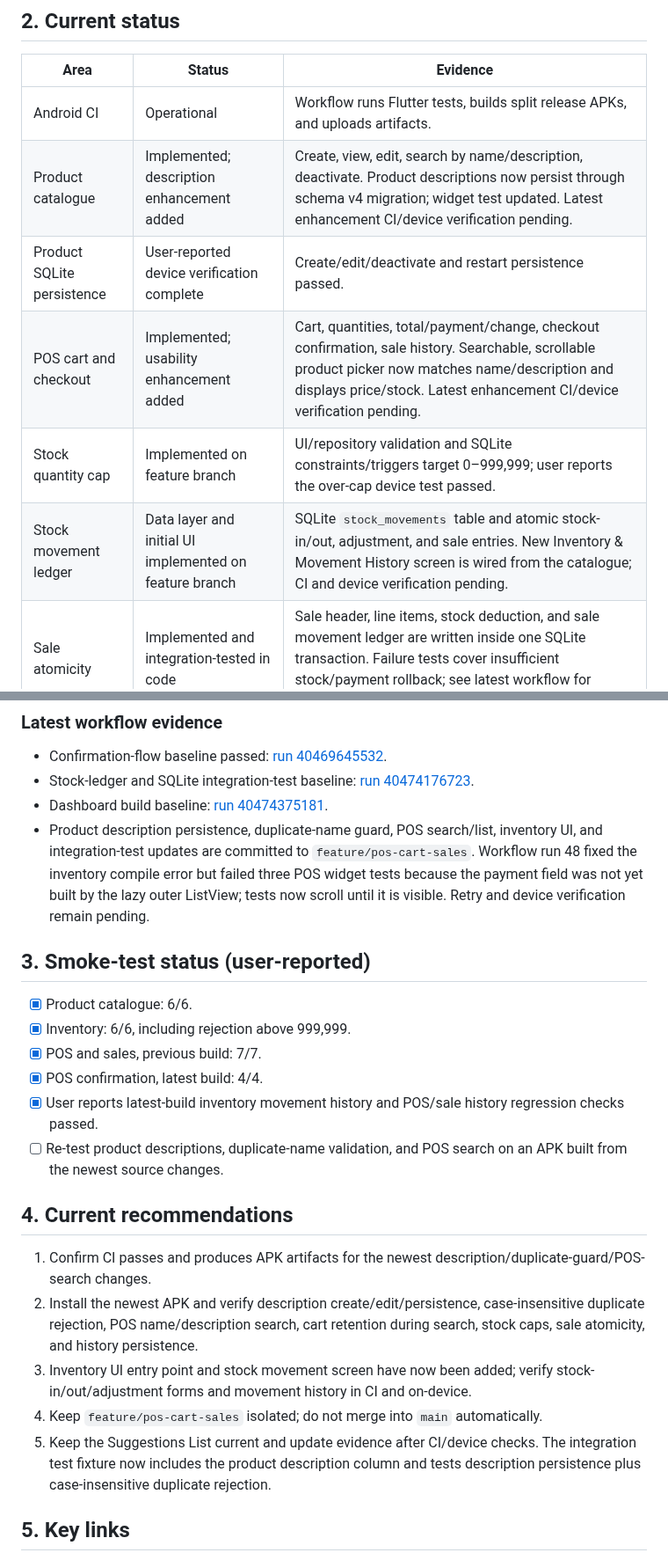
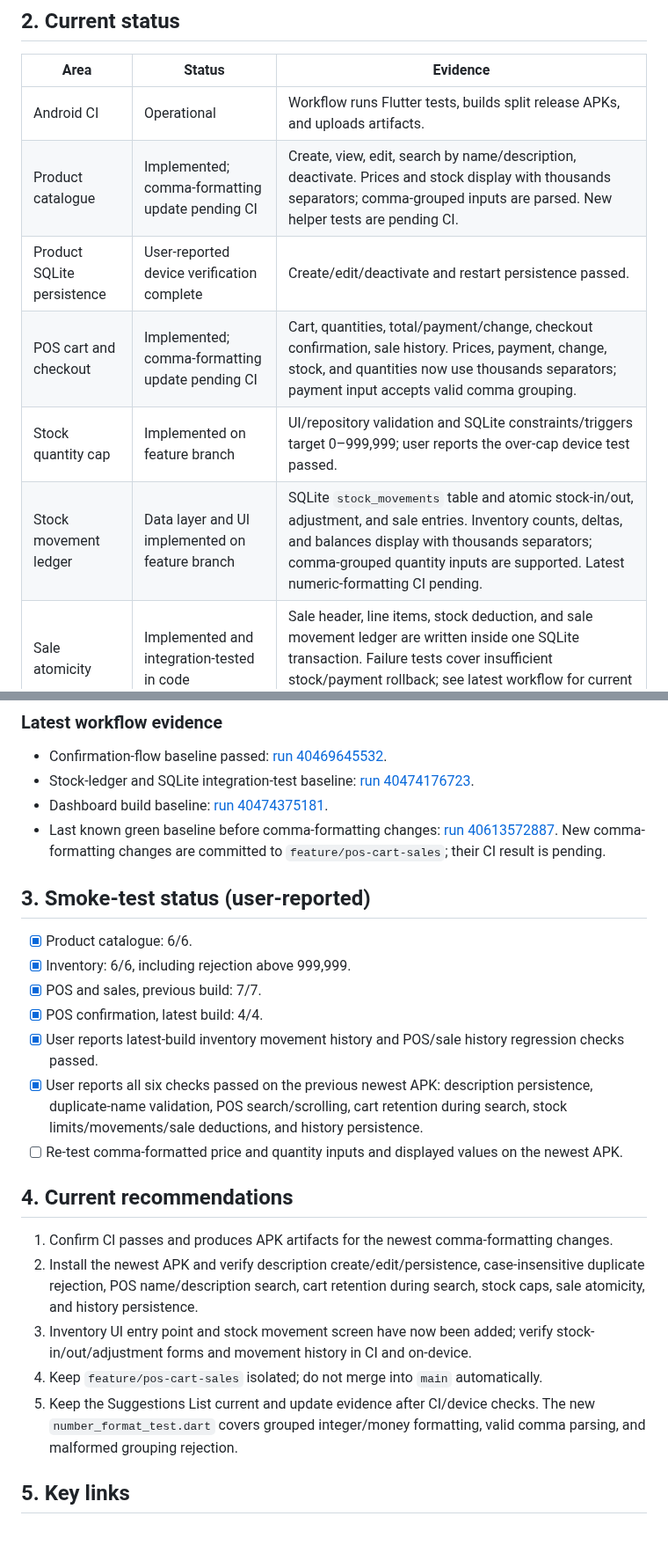
Before and after one commit to JasonScottCManalo12/grocery-business-app, a Markdown page: PROJECT_STATUS.md, 2 parts joined by grey strips. Shown at 88% size. Drawn GitHub-style; blank space fills up the shorter version.

Commit message:
Record comma formatting changes and pending verification

```diff
--- a/PROJECT_STATUS.md
+++ b/PROJECT_STATUS.md
@@ -18,11 +18,11 @@ Delivery order: **Android APK → web → desktop**. Phase 1 is traditional groc
 | Area | Status | Evidence |
 |---|---|---|
 | Android CI | Operational | Workflow runs Flutter tests, builds split release APKs, and uploads artifacts. |
-| Product catalogue | Implemented; description enhancement added | Create, view, edit, search by name/description, deactivate. Product descriptions now persist through schema v4 migration; widget test updated. Latest enhancement CI/device verification pending. |
+| Product catalogue | Implemented; comma-formatting update pending CI | Create, view, edit, search by name/description, deactivate. Prices and stock display with thousands separators; comma-grouped inputs are parsed. New helper tests are pending CI. |
 | Product SQLite persistence | User-reported device verification complete | Create/edit/deactivate and restart persistence passed. |
-| POS cart and checkout | Implemented; usability enhancement added | Cart, quantities, total/payment/change, checkout confirmation, sale history. Searchable, scrollable product picker now matches name/description and displays price/stock. Latest enhancement CI/device verification pending. |
+| POS cart and checkout | Implemented; comma-formatting update pending CI | Cart, quantities, total/payment/change, checkout confirmation, sale history. Prices, payment, change, stock, and quantities now use thousands separators; payment input accepts valid comma grouping. |
 | Stock quantity cap | Implemented on feature branch | UI/repository validation and SQLite constraints/triggers target 0–999,999; user reports the over-cap device test passed. |
-| Stock movement ledger | Data layer and initial UI implemented on feature branch | SQLite `stock_movements` table and atomic stock-in/out, adjustment, and sale entries. New Inventory & Movement History screen is wired from the catalogue; CI and device verification pending. |
+| Stock movement ledger | Data layer and UI implemented on feature branch | SQLite `stock_movements` table and atomic stock-in/out, adjustment, and sale entries. Inventory counts, deltas, and balances display with thousands separators; comma-grouped quantity inputs are supported. Latest numeric-formatting CI pending. |
 | Sale atomicity | Implemented and integration-tested in code | Sale header, line items, stock deduction, and sale movement ledger are written inside one SQLite transaction. Failure tests cover insufficient stock/payment rollback; see latest workflow for current status. |
 | Web / desktop | Not started | After Android MVP. |
 | Crypto modules | Deferred | Must not delay traditional grocery operations. |
@@ -32,7 +32,7 @@ Delivery order: **Android APK → web → desktop**. Phase 1 is traditional groc
 - Confirmation-flow baseline passed: [run 40469645532](https://github.com/JasonScottCManalo12/grocery-business-app/actions/runs/40469645532).
 - Stock-ledger and SQLite integration-test baseline: [run 40474176723](https://github.com/JasonScottCManalo12/grocery-business-app/actions/runs/40474176723).
 - Dashboard build baseline: [run 40474375181](https://github.com/JasonScottCManalo12/grocery-business-app/actions/runs/40474375181).
-- Product description persistence, duplicate-name guard, POS search/list, inventory UI, and integration-test updates are committed to `feature/pos-cart-sales`. Workflow run 48 fixed the inventory compile error but failed three POS widget tests because the payment field was not yet built by the lazy outer ListView; tests now scroll until it is visible. Retry and device verification remain pending.
+- Last known green baseline before comma-formatting changes: [run 40613572887](https://github.com/JasonScottCManalo12/grocery-business-app/actions/runs/40613572887). New comma-formatting changes are committed to `feature/pos-cart-sales`; their CI result is pending.
 
 ## 3. Smoke-test status (user-reported)
 
@@ -41,15 +41,16 @@ Delivery order: **Android APK → web → desktop**. Phase 1 is traditional groc
 - [x] POS and sales, previous build: 7/7.
 - [x] POS confirmation, latest build: 4/4.
 - [x] User reports latest-build inventory movement history and POS/sale history regression checks passed.
-- [ ] Re-test product descriptions, duplicate-name validation, and POS search on an APK built from the newest source changes.
+- [x] User reports all six checks passed on the previous newest APK: description persistence, duplicate-name validation, POS search/scrolling, cart retention during search, stock limits/movements/sale deductions, and history persistence.
+- [ ] Re-test comma-formatted price and quantity inputs and displayed values on the newest APK.
 
 ## 4. Current recommendations
 
-1. Confirm CI passes and produces APK artifacts for the newest description/duplicate-guard/POS-search changes.
+1. Confirm CI passes and produces APK artifacts for the newest comma-formatting changes.
 2. Install the newest APK and verify description create/edit/persistence, case-insensitive duplicate rejection, POS name/description search, cart retention during search, stock caps, sale atomicity, and history persistence.
 3. Inventory UI entry point and stock movement screen have now been added; verify stock-in/out/adjustment forms and movement history in CI and on-device.
 4. Keep `feature/pos-cart-sales` isolated; do not merge into `main` automatically.
-5. Keep the Suggestions List current and update evidence after CI/device checks. The integration test fixture now includes the product description column and tests description persistence plus case-insensitive duplicate rejection.
+5. Keep the Suggestions List current and update evidence after CI/device checks. The new `number_format_test.dart` covers grouped integer/money formatting, valid comma parsing, and malformed grouping rejection.
 
 ## 5. Key links
 
```
Also changed, not shown: other parts of PROJECT_STATUS.md (+5 -0 lines).
